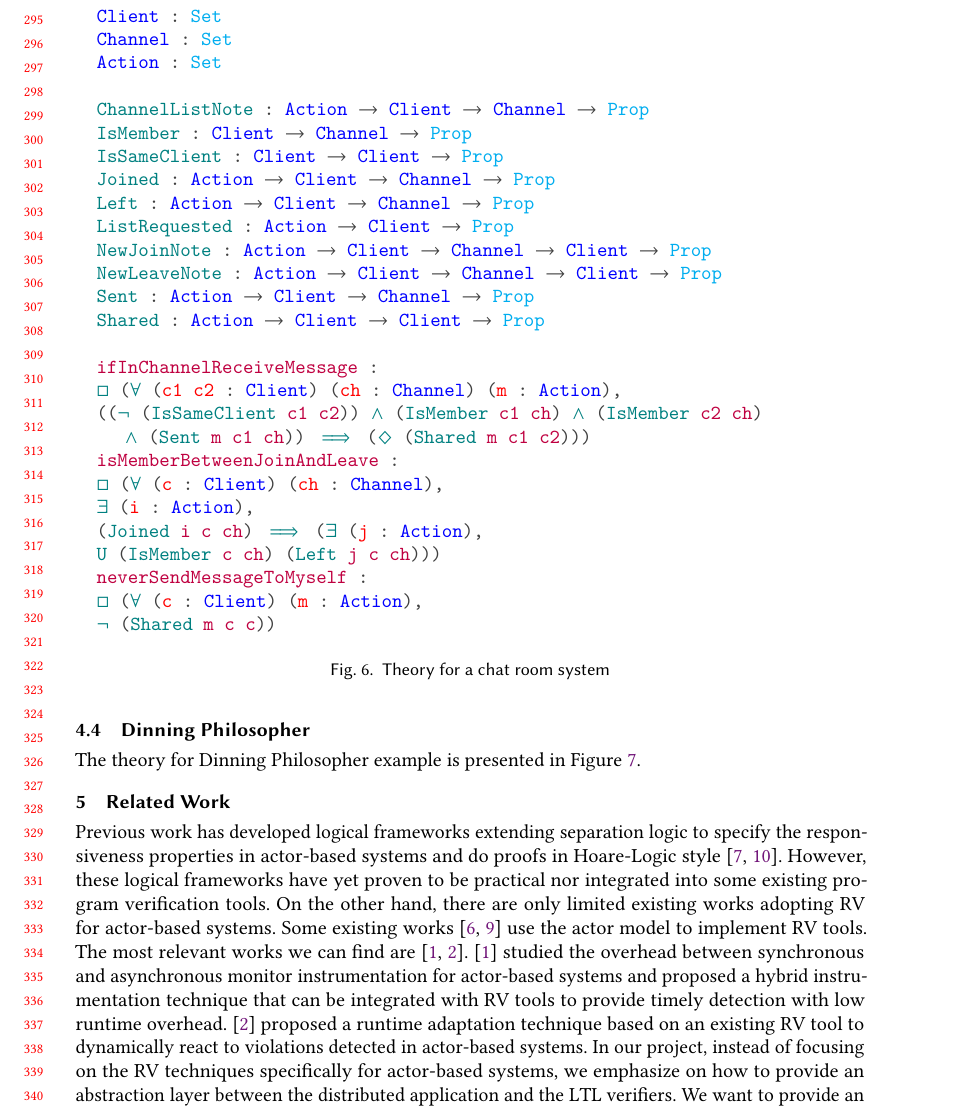
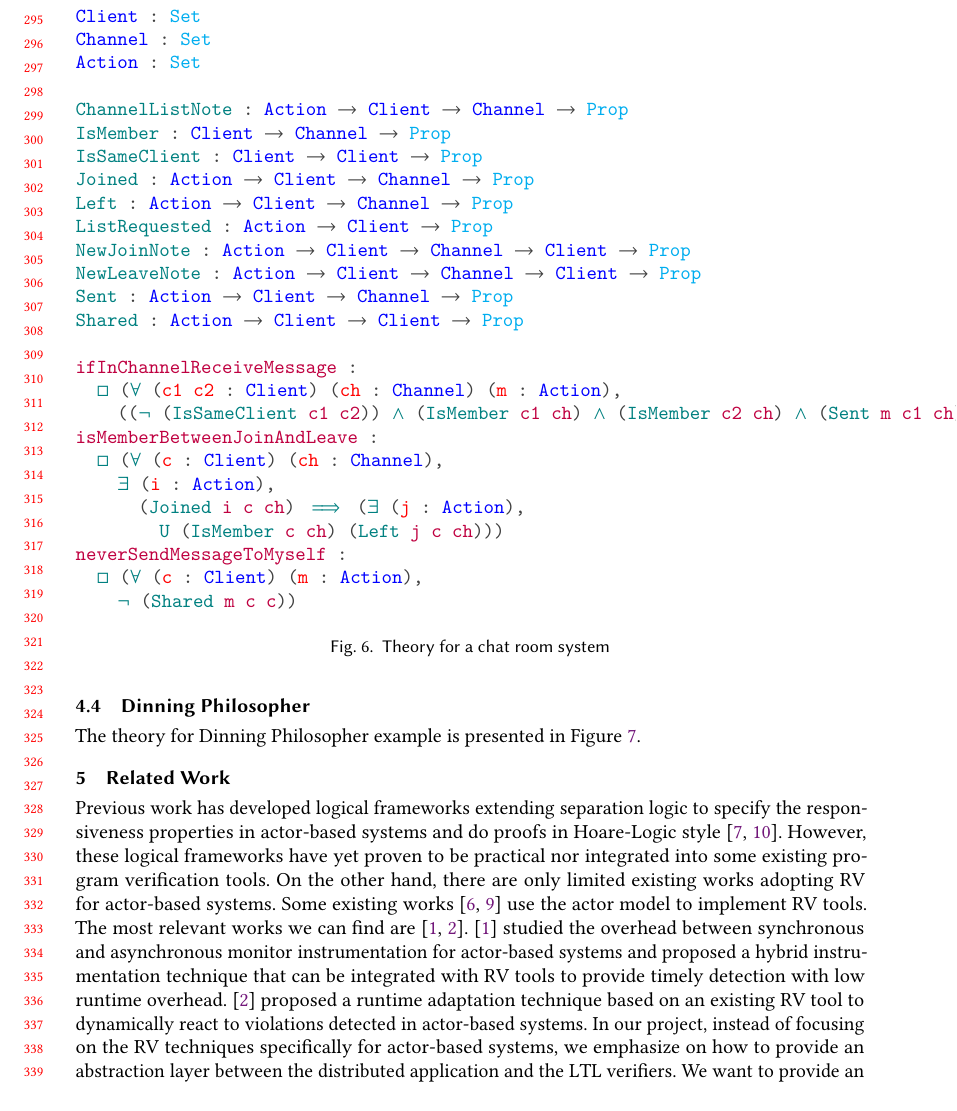
Before and after one commit to ejconlon/ltlspec, a LaTeX paper (docs/ltlspec-report.tex, which reads gendocs/tex/chat.tex): part of page 7 of 9, cut so that both start at the same text. Compiled offline with pdfLaTeX.

Commit message:
make gen

```diff
--- a/gendocs/tex/chat.tex
+++ b/gendocs/tex/chat.tex
@@ -16,8 +16,7 @@
 
 \textcolor{purple}{ifInChannelReceiveMessage} \textcolor{darkgray}{:}
   \textcolor{teal}{$\Box$} \textcolor{darkgray}{(}\textcolor{teal}{$\forall$} \textcolor{darkgray}{(}\textcolor{red}{c1} \textcolor{red}{c2} \textcolor{darkgray}{:} \textcolor{blue}{Client}\textcolor{darkgray}{)} \textcolor{darkgray}{(}\textcolor{red}{ch} \textcolor{darkgray}{:} \textcolor{blue}{Channel}\textcolor{darkgray}{)} \textcolor{darkgray}{(}\textcolor{red}{m} \textcolor{darkgray}{:} \textcolor{blue}{Action}\textcolor{darkgray}{)}\textcolor{darkgray}{,}
-  \textcolor{darkgray}{(}\textcolor{darkgray}{(}\textcolor{teal}{$\neg$} \textcolor{darkgray}{(}\textcolor{teal}{IsSameClient} \textcolor{purple}{c1} \textcolor{purple}{c2}\textcolor{darkgray}{)}\textcolor{darkgray}{)} \textcolor{teal}{$\land$} \textcolor{darkgray}{(}\textcolor{teal}{IsMember} \textcolor{purple}{c1} \textcolor{purple}{ch}\textcolor{darkgray}{)} \textcolor{teal}{$\land$} \textcolor{darkgray}{(}\textcolor{teal}{IsMember} \textcolor{purple}{c2} \textcolor{purple}{ch}\textcolor{darkgray}{)}
-  \hspace*{0.5cm}\textcolor{teal}{$\land$} \textcolor{darkgray}{(}\textcolor{teal}{Sent} \textcolor{purple}{m} \textcolor{purple}{c1} \textcolor{purple}{ch}\textcolor{darkgray}{)}\textcolor{darkgray}{)} \textcolor{teal}{$\implies$} \textcolor{darkgray}{(}\textcolor{teal}{$\Diamond$} \textcolor{darkgray}{(}\textcolor{teal}{Shared} \textcolor{purple}{m} \textcolor{purple}{c1} \textcolor{purple}{c2}\textcolor{darkgray}{)}\textcolor{darkgray}{)}\textcolor{darkgray}{)}
+    \textcolor{darkgray}{(}\textcolor{darkgray}{(}\textcolor{teal}{$\neg$} \textcolor{darkgray}{(}\textcolor{teal}{IsSameClient} \textcolor{purple}{c1} \textcolor{purple}{c2}\textcolor{darkgray}{)}\textcolor{darkgray}{)} \textcolor{teal}{$\land$} \textcolor{darkgray}{(}\textcolor{teal}{IsMember} \textcolor{purple}{c1} \textcolor{purple}{ch}\textcolor{darkgray}{)} \textcolor{teal}{$\land$} \textcolor{darkgray}{(}\textcolor{teal}{IsMember} \textcolor{purple}{c2} \textcolor{purple}{ch}\textcolor{darkgray}{)} \textcolor{teal}{$\land$} \textcolor{darkgray}{(}\textcolor{teal}{Sent} \textcolor{purple}{m} \textcolor{purple}{c1} \textcolor{purple}{ch}\textcolor{darkgray}{)}\textcolor{darkgray}{)} \textcolor{teal}{$\implies$} \textcolor{darkgray}{(}\textcolor{teal}{$\Diamond$} \textcolor{darkgray}{(}\textcolor{teal}{Shared} \textcolor{purple}{m} \textcolor{purple}{c1} \textcolor{purple}{c2}\textcolor{darkgray}{)}\textcolor{darkgray}{)}\textcolor{darkgray}{)}
 \textcolor{purple}{isMemberBetweenJoinAndLeave} \textcolor{darkgray}{:}
   \textcolor{teal}{$\Box$} \textcolor{darkgray}{(}\textcolor{teal}{$\forall$} \textcolor{darkgray}{(}\textcolor{red}{c} \textcolor{darkgray}{:} \textcolor{blue}{Client}\textcolor{darkgray}{)} \textcolor{darkgray}{(}\textcolor{red}{ch} \textcolor{darkgray}{:} \textcolor{blue}{Channel}\textcolor{darkgray}{)}\textcolor{darkgray}{,}
     \textcolor{teal}{$\exists$} \textcolor{darkgray}{(}\textcolor{red}{i} \textcolor{darkgray}{:} \textcolor{blue}{Action}\textcolor{darkgray}{)}\textcolor{darkgray}{,}
```
Lines whose indentation alone changed are shown as unchanged.
